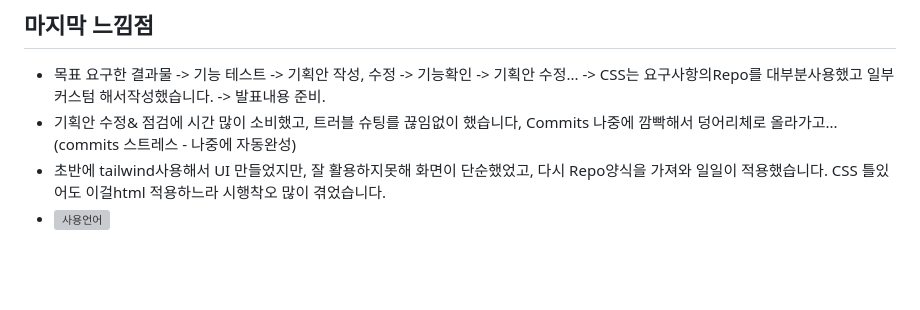
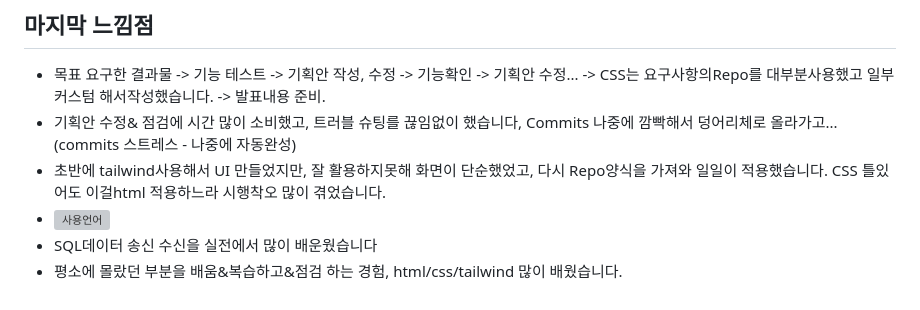
Before and after one commit to nathanLYJ/DjangoBlog, a Markdown page: README.md, the part around the change. Drawn GitHub-style; blank space fills up the shorter version; grey boxes are pictures that could not be loaded.

Commit message:
readme 업데이트

```diff
--- a/README.md
+++ b/README.md
@@ -86,3 +86,5 @@
    * 기획안 수정& 점검에 시간 많이 소비했고, 트러블 슈팅를 끊임없이 했습니다, Commits 나중에 깜빡해서 덩어리체로 올라가고...(commits 스트레스 - 나중에 자동완성)
    * 초반에 tailwind사용해서 UI 만들었지만, 잘 활용하지못해 화면이 단순했었고, 다시 Repo양식을 가져와 일일이 적용했습니다.  CSS 틀있어도 이걸html 적용하느라 시행착오 많이 겪었습니다.
    * ![사용언어](https://github.com/nathanLYJ/NathanLYJ/blob/main/attackment/%EC%82%AC%EC%9A%A9%20%EC%96%B8%EC%96%B4.PNG)
+   * SQL데이터 송신 수신을 실전에서 많이 배운웠습니다
+   * 평소에 몰랐던 부분을 배움&복습하고&점검 하는 경험, html/css/tailwind 많이 배웠습니다.
```
